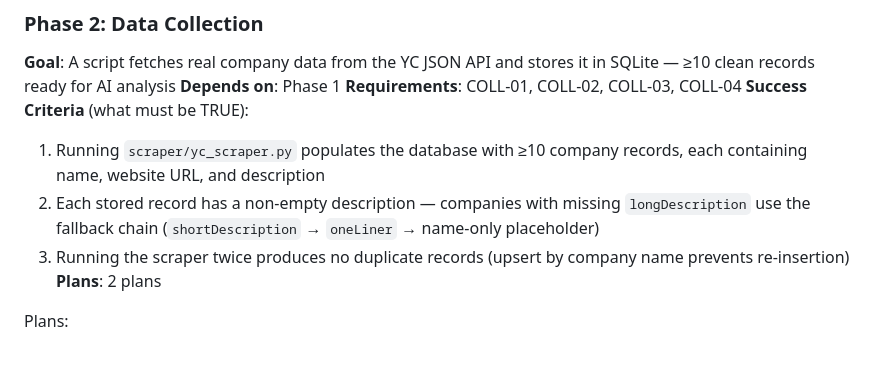
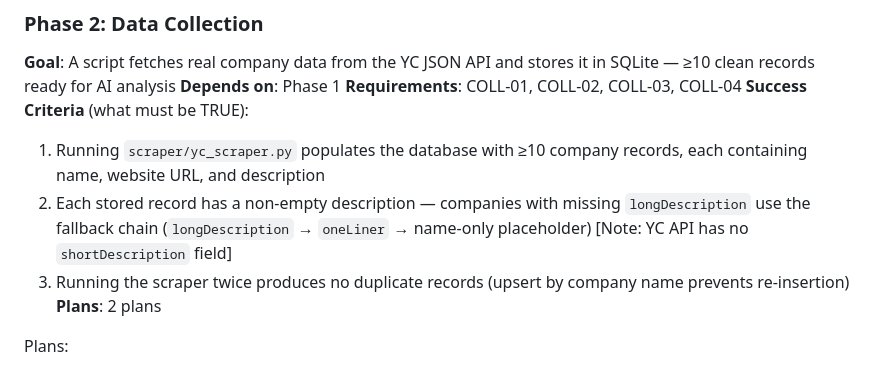
Before and after one commit to raflisbk/jackson-ventures-techtest, a Markdown page: .planning/ROADMAP.md, the part around the change. Drawn GitHub-style.

```diff
--- a/.planning/ROADMAP.md
+++ b/.planning/ROADMAP.md
@@ -48,7 +48,7 @@ Plans:
 **Requirements**: COLL-01, COLL-02, COLL-03, COLL-04
 **Success Criteria** (what must be TRUE):
   1. Running `scraper/yc_scraper.py` populates the database with ≥10 company records, each containing name, website URL, and description
-  2. Each stored record has a non-empty description — companies with missing `longDescription` use the fallback chain (`shortDescription` → `oneLiner` → name-only placeholder)
+  2. Each stored record has a non-empty description — companies with missing `longDescription` use the fallback chain (`longDescription` → `oneLiner` → name-only placeholder) [Note: YC API has no `shortDescription` field]
   3. Running the scraper twice produces no duplicate records (upsert by company name prevents re-insertion)
 **Plans**: 2 plans
 
```
Also changed, not shown: .planning/REQUIREMENTS.md (+1 -1 lines).
